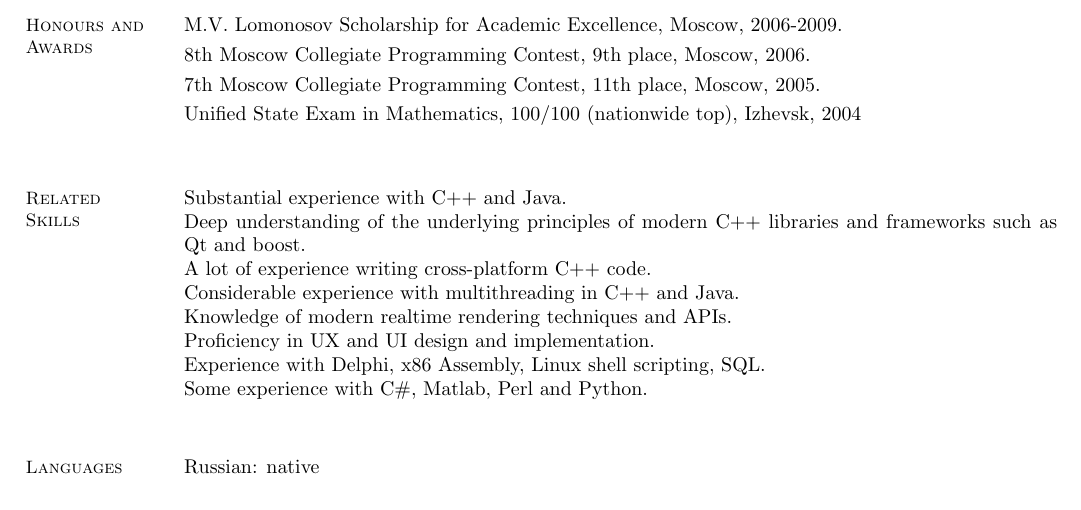
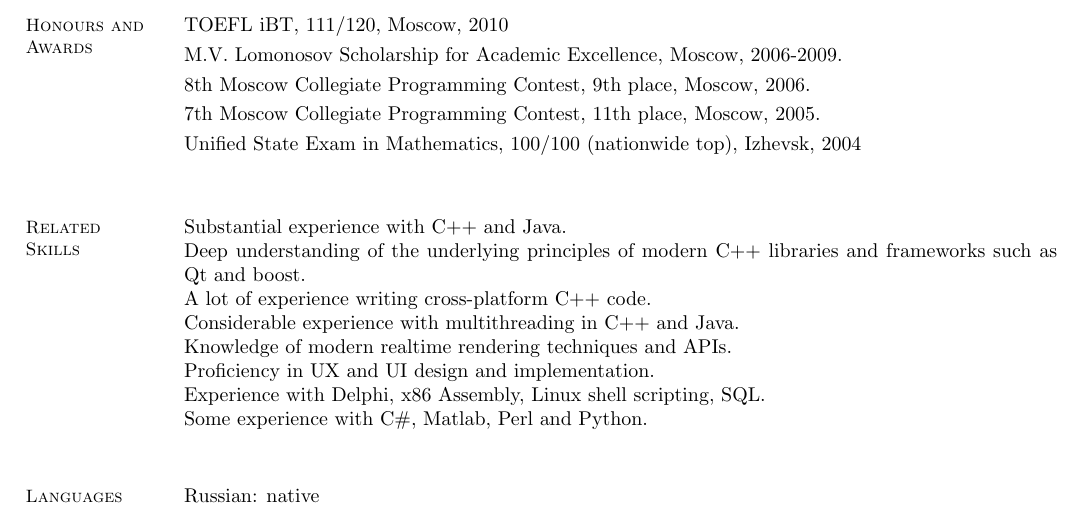
Before and after one commit to elrinor/tomes-of-power, a LaTeX CV (cv/CV.tex): part of page 3 of 3, cut at the place of the change. Compiled offline with pdfLaTeX.

Commit message:
More of them.

```diff
--- a/cv/CV.tex
+++ b/cv/CV.tex
@@ -100,6 +100,7 @@
     \pagebreak
 
     \section{\mysidestyle Honours and\\Awards}
+    TOEFL iBT, 111/120, Moscow, 2010                                                                \vspace{1mm}\\%
     M.V. Lomonosov Scholarship for Academic Excellence, Moscow, 2006-2009.                          \vspace{1mm}\\%
     8th Moscow Collegiate Programming Contest, 9th place, Moscow, 2006.                             \vspace{1mm}\\%
     7th Moscow Collegiate Programming Contest, 11th place, Moscow, 2005.                            \vspace{1mm}\\%
```
